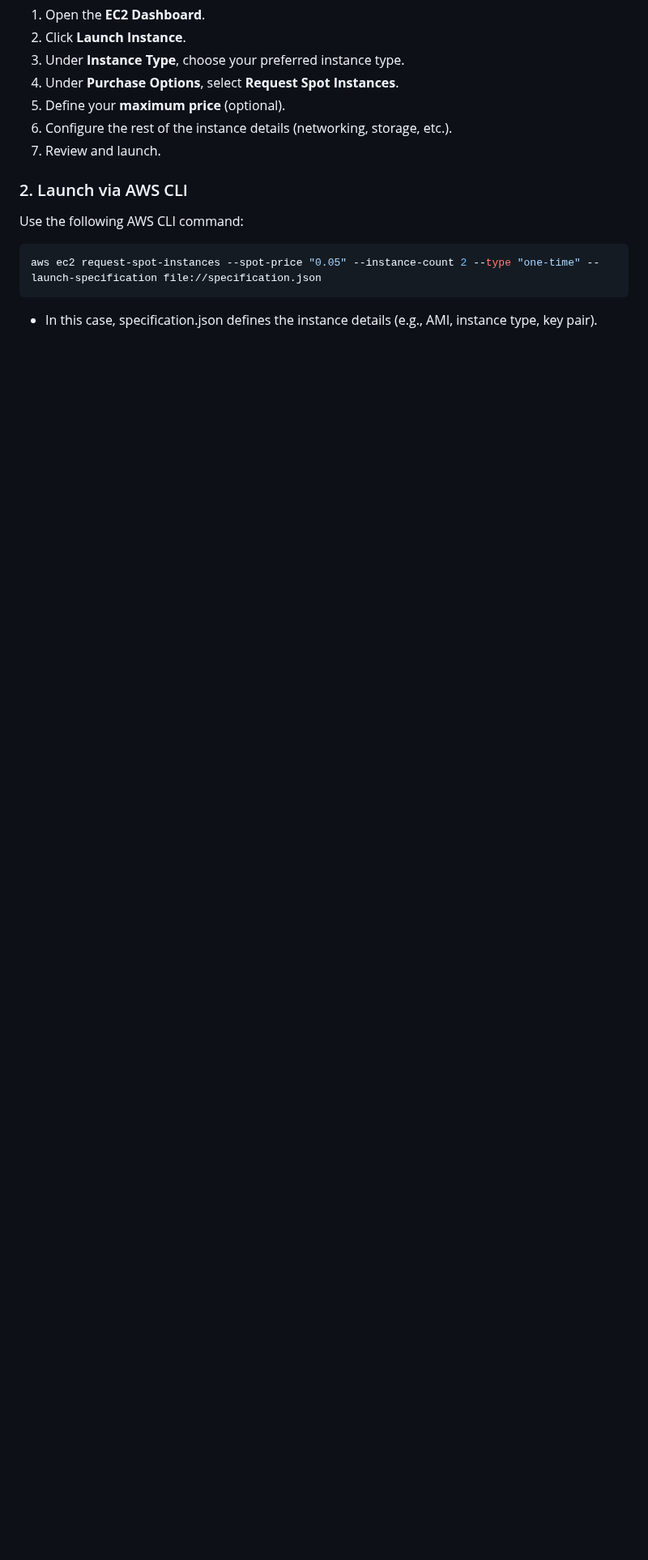
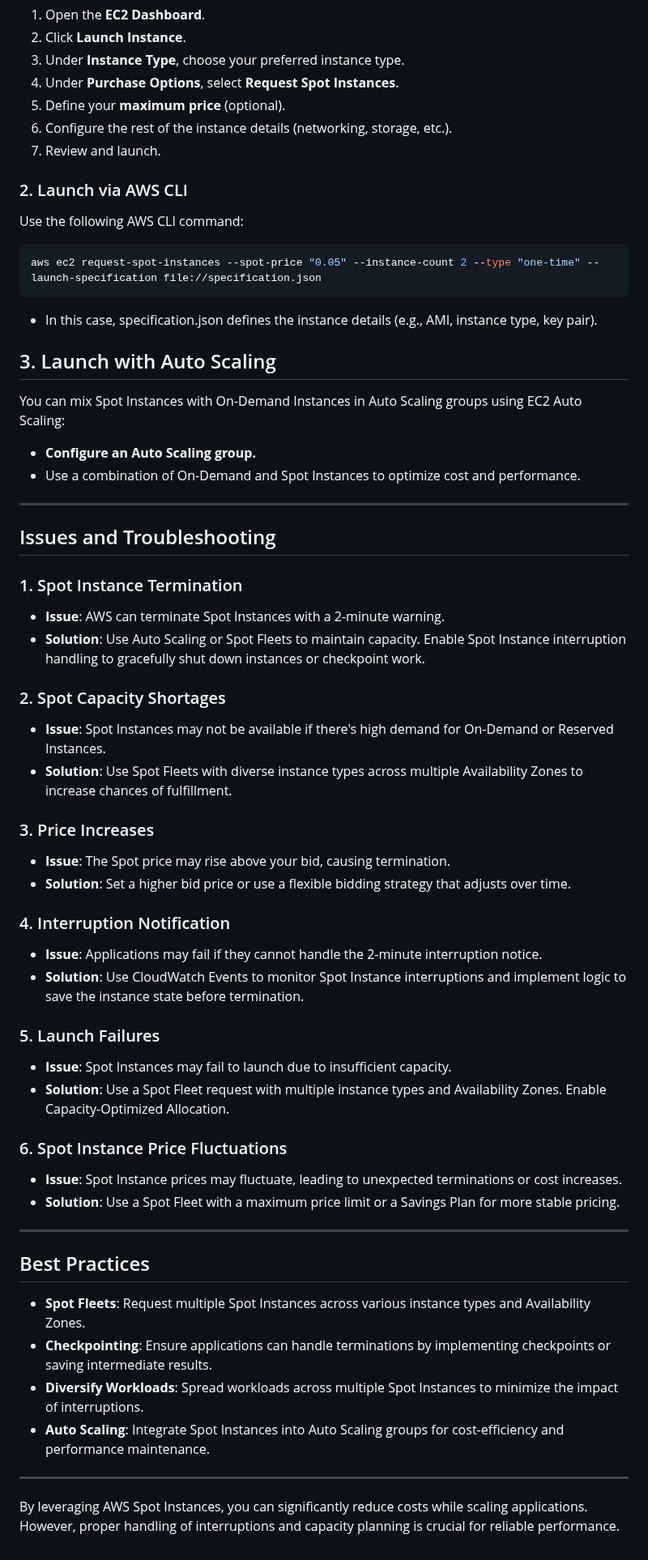
Before and after one commit to pgr-automation/aws_SA-SysOps, a Markdown page: EC2_Instance_and_More/Spot_instances/README.md, the part around the change. Shown at 81% size. GitHub-like rendering; blank space fills up the shorter version.

Commit message:
spot instance

````diff
--- a/EC2_Instance_and_More/Spot_instances/README.md
+++ b/EC2_Instance_and_More/Spot_instances/README.md
@@ -52,3 +52,58 @@ Use the following AWS CLI command:
 aws ec2 request-spot-instances --spot-price "0.05" --instance-count 2 --type "one-time" --launch-specification file://specification.json
 ```
 - In this case, specification.json defines the instance details (e.g., AMI, instance type, key pair).
+
+
+## 3. Launch with Auto Scaling
+
+You can mix Spot Instances with On-Demand Instances in Auto Scaling groups using EC2 Auto Scaling:
+
+- **Configure an Auto Scaling group.**
+- Use a combination of On-Demand and Spot Instances to optimize cost and performance.
+
+---
+
+## Issues and Troubleshooting
+
+### 1. Spot Instance Termination
+
+- **Issue**: AWS can terminate Spot Instances with a 2-minute warning.
+- **Solution**: Use Auto Scaling or Spot Fleets to maintain capacity. Enable Spot Instance interruption handling to gracefully shut down instances or checkpoint work.
+
+### 2. Spot Capacity Shortages
+
+- **Issue**: Spot Instances may not be available if there's high demand for On-Demand or Reserved Instances.
+- **Solution**: Use Spot Fleets with diverse instance types across multiple Availability Zones to increase chances of fulfillment.
+
+### 3. Price Increases
+
+- **Issue**: The Spot price may rise above your bid, causing termination.
+- **Solution**: Set a higher bid price or use a flexible bidding strategy that adjusts over time.
+
+### 4. Interruption Notification
+
+- **Issue**: Applications may fail if they cannot handle the 2-minute interruption notice.
+- **Solution**: Use CloudWatch Events to monitor Spot Instance interruptions and implement logic to save the instance state before termination.
+
+### 5. Launch Failures
+
+- **Issue**: Spot Instances may fail to launch due to insufficient capacity.
+- **Solution**: Use a Spot Fleet request with multiple instance types and Availability Zones. Enable Capacity-Optimized Allocation.
+
+### 6. Spot Instance Price Fluctuations
+
+- **Issue**: Spot Instance prices may fluctuate, leading to unexpected terminations or cost increases.
+- **Solution**: Use a Spot Fleet with a maximum price limit or a Savings Plan for more stable pricing.
+
+---
+
+## Best Practices
+
+- **Spot Fleets**: Request multiple Spot Instances across various instance types and Availability Zones.
+- **Checkpointing**: Ensure applications can handle terminations by implementing checkpoints or saving intermediate results.
+- **Diversify Workloads**: Spread workloads across multiple Spot Instances to minimize the impact of interruptions.
+- **Auto Scaling**: Integrate Spot Instances into Auto Scaling groups for cost-efficiency and performance maintenance.
+
+---
+
+By leveraging AWS Spot Instances, you can significantly reduce costs while scaling applications. However, proper handling of interruptions and capacity planning is crucial for reliable performance.
````
